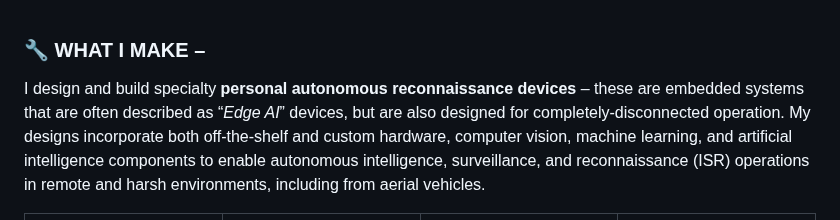
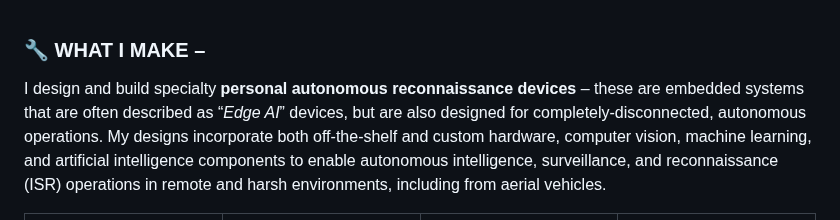
Before and after one commit to cpknight/CPKnight, a Markdown page: README.md, the part around the change. Drawn GitHub-style.

```diff
--- a/README.md
+++ b/README.md
@@ -14,7 +14,7 @@
 
 ### :wrench: WHAT I MAKE &ndash;
 
-I design and build specialty **personal autonomous reconnaissance devices** &ndash; these are embedded systems that are often described as &ldquo;*Edge AI*&rdquo; devices, but are also designed for completely-disconnected operation. My designs incorporate both off-the-shelf and custom hardware, computer vision, machine learning, and artificial intelligence components to enable autonomous intelligence, surveillance, and reconnaissance (ISR) operations in remote and harsh environments, including from aerial vehicles.
+I design and build specialty **personal autonomous reconnaissance devices** &ndash; these are embedded systems that are often described as &ldquo;*Edge AI*&rdquo; devices, but are also designed for completely-disconnected, autonomous operations. My designs incorporate both off-the-shelf and custom hardware, computer vision, machine learning, and artificial intelligence components to enable autonomous intelligence, surveillance, and reconnaissance (ISR) operations in remote and harsh environments, including from aerial vehicles.
 
 | ![0](content/0.png) | ![1](content/1.png) | ![2](content/2.png) | ![3](content/3.png) |
 | :-----------------: | :-----------------: | :-----------------: | :-----------------: |
```
